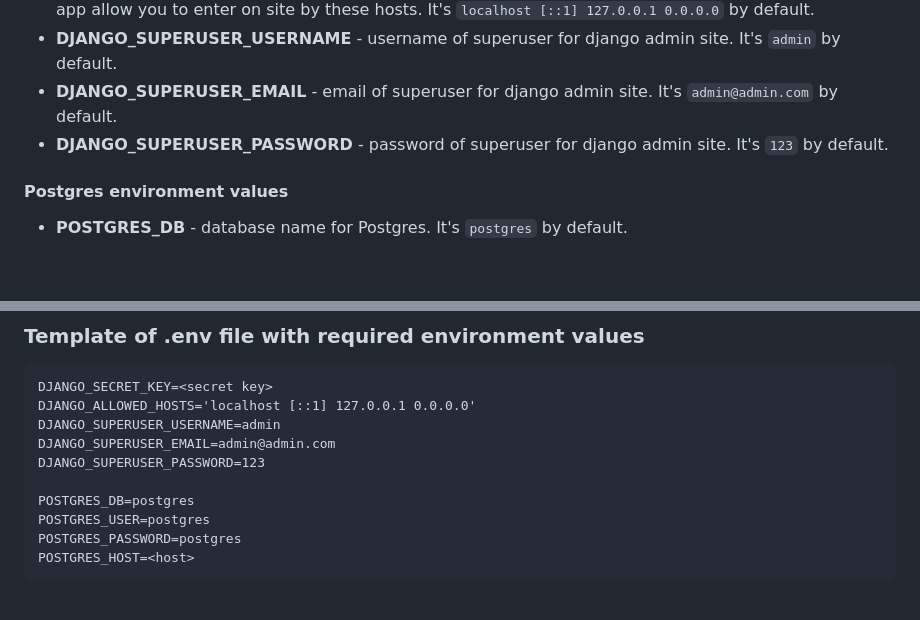
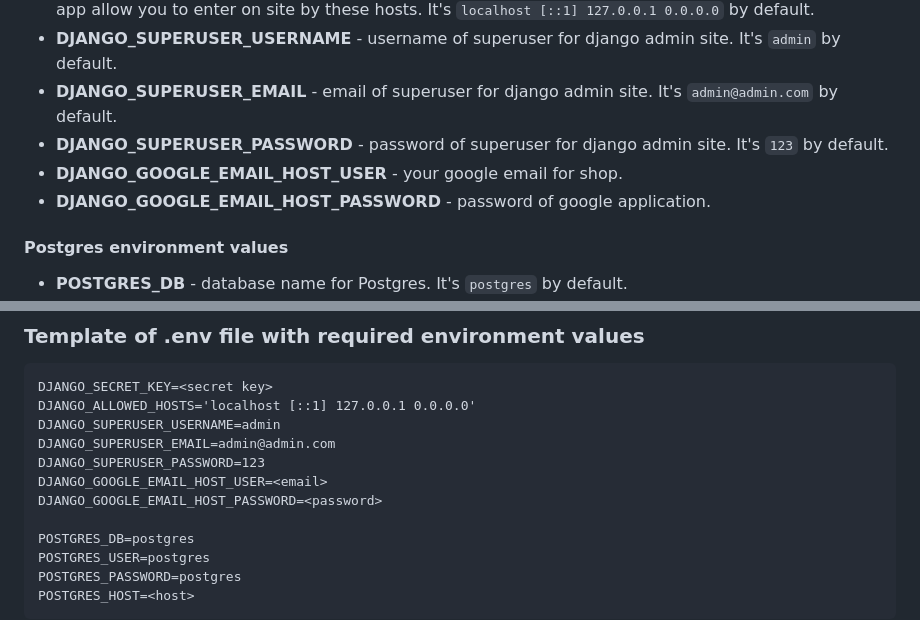
Before and after one commit to BRANYA43/back-end-boiler-shop, a Markdown page: README.md, 2 parts joined by grey strips. Rendered like a GitHub page; blank space fills up the shorter version.

Commit message:
Add new environments

```diff
--- a/README.md
+++ b/README.md
@@ -30,6 +30,9 @@ It's `admin` by default.
 It's `admin@admin.com` by default.
 * **DJANGO_SUPERUSER_PASSWORD** - password of superuser for django admin site.
 It's `123` by default.
+* **DJANGO_GOOGLE_EMAIL_HOST_USER** - your google email for shop.
+* **DJANGO_GOOGLE_EMAIL_HOST_PASSWORD** - password of google application.
+
 
 #### Postgres environment values
 - **POSTGRES_DB** - database name for Postgres. It's `postgres` by default.
@@ -53,6 +56,8 @@ DJANGO_ALLOWED_HOSTS='localhost [::1] 127.0.0.1 0.0.0.0'
 DJANGO_SUPERUSER_USERNAME=admin
 DJANGO_SUPERUSER_EMAIL=admin@admin.com
 DJANGO_SUPERUSER_PASSWORD=123
+DJANGO_GOOGLE_EMAIL_HOST_USER=<email>
+DJANGO_GOOGLE_EMAIL_HOST_PASSWORD=<password>
 
 POSTGRES_DB=postgres
 POSTGRES_USER=postgres
```
